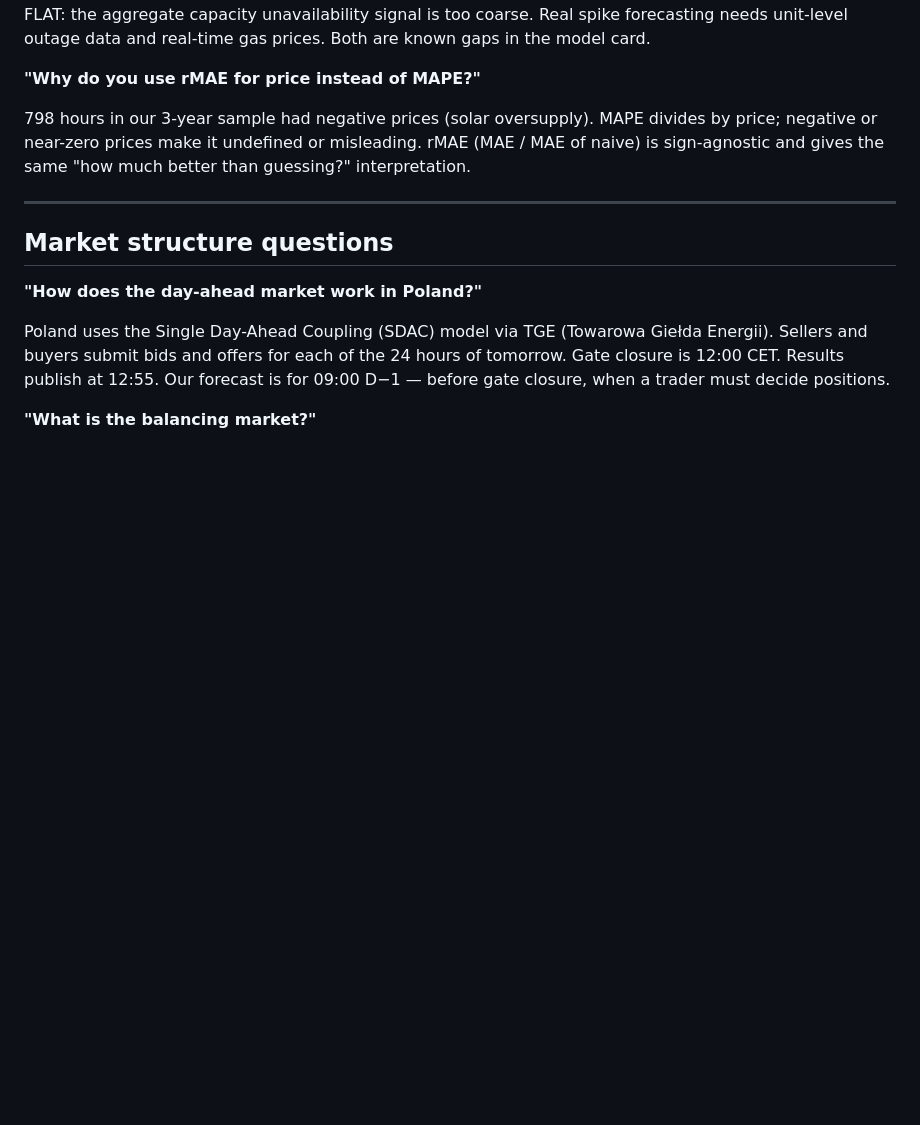
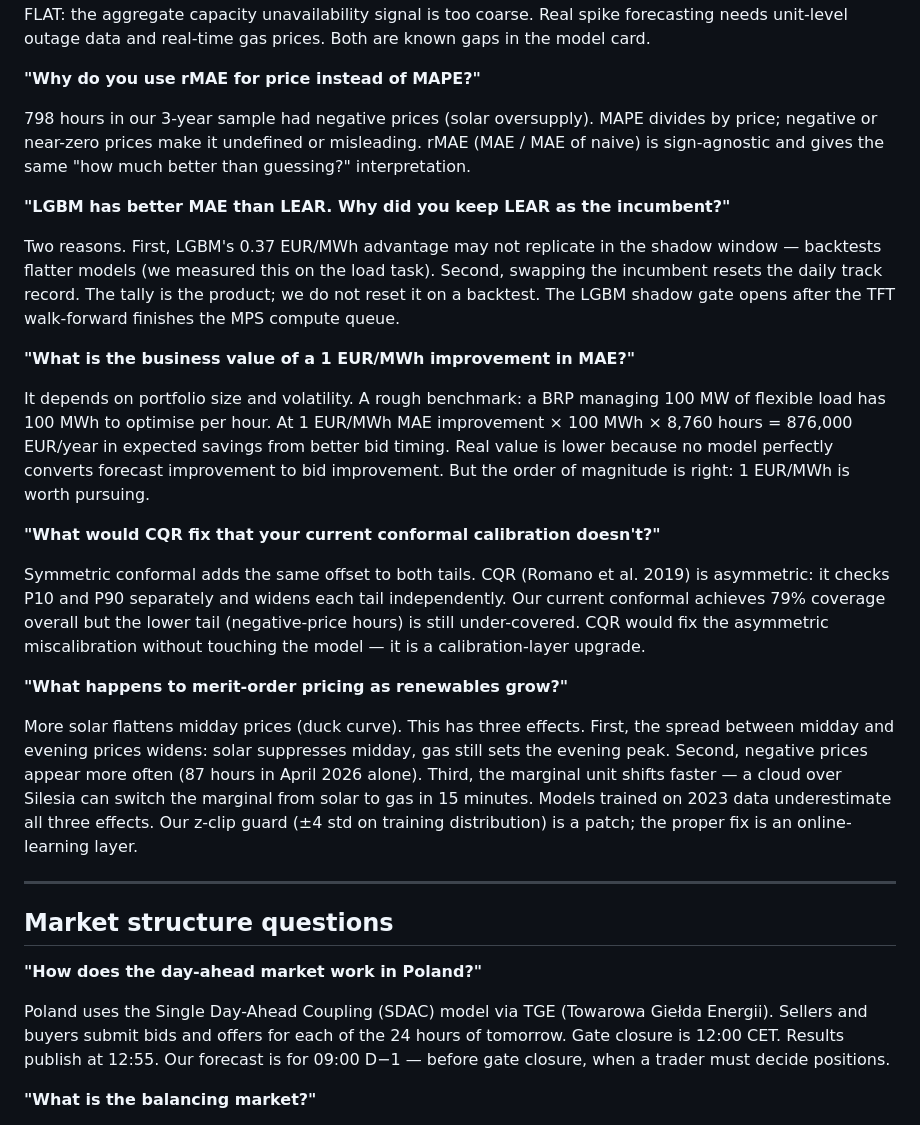
Before and after one commit to barteksarwa/pl-energy-forecast, a Markdown page: docs/notes/interview_prep.md, the part around the change. Drawn GitHub-style; blank space fills up the shorter version.

Commit message:
docs: interview prep — 4 new Q&A blocks for price model decisions
- Why LEAR stays incumbent despite LGBM's better MAE (shadow gate logic)
- Business value of 1 EUR/MWh MAE improvement (100 MW example: ~876k EUR/yr)
- What CQR fixes vs symmetric conformal (asymmetric tail coverage)
- Merit-order under renewable growth (duck curve, negative prices, faster regime shifts)

```diff
--- a/docs/notes/interview_prep.md
+++ b/docs/notes/interview_prep.md
@@ -128,6 +128,44 @@ MAPE divides by price; negative or near-zero prices make it undefined
 or misleading. rMAE (MAE / MAE of naive) is sign-agnostic and gives
 the same "how much better than guessing?" interpretation.
 
+**"LGBM has better MAE than LEAR. Why did you keep LEAR as the incumbent?"**
+
+Two reasons. First, LGBM's 0.37 EUR/MWh advantage may not replicate
+in the shadow window — backtests flatter models (we measured this on
+the load task). Second, swapping the incumbent resets the daily track
+record. The tally is the product; we do not reset it on a backtest.
+The LGBM shadow gate opens after the TFT walk-forward finishes the
+MPS compute queue.
+
+**"What is the business value of a 1 EUR/MWh improvement in MAE?"**
+
+It depends on portfolio size and volatility. A rough benchmark: a BRP
+managing 100 MW of flexible load has 100 MWh to optimise per hour.
+At 1 EUR/MWh MAE improvement × 100 MWh × 8,760 hours = 876,000 EUR/year
+in expected savings from better bid timing. Real value is lower because
+no model perfectly converts forecast improvement to bid improvement.
+But the order of magnitude is right: 1 EUR/MWh is worth pursuing.
+
+**"What would CQR fix that your current conformal calibration doesn't?"**
+
+Symmetric conformal adds the same offset to both tails. CQR (Romano
+et al. 2019) is asymmetric: it checks P10 and P90 separately and
+widens each tail independently. Our current conformal achieves 79%
+coverage overall but the lower tail (negative-price hours) is still
+under-covered. CQR would fix the asymmetric miscalibration without
+touching the model — it is a calibration-layer upgrade.
+
+**"What happens to merit-order pricing as renewables grow?"**
+
+More solar flattens midday prices (duck curve). This has three effects.
+First, the spread between midday and evening prices widens: solar
+suppresses midday, gas still sets the evening peak. Second, negative
+prices appear more often (87 hours in April 2026 alone). Third, the
+marginal unit shifts faster — a cloud over Silesia can switch the
+marginal from solar to gas in 15 minutes. Models trained on 2023 data
+underestimate all three effects. Our z-clip guard (±4 std on training
+distribution) is a patch; the proper fix is an online-learning layer.
+
 ---
 
 ## Market structure questions
```
